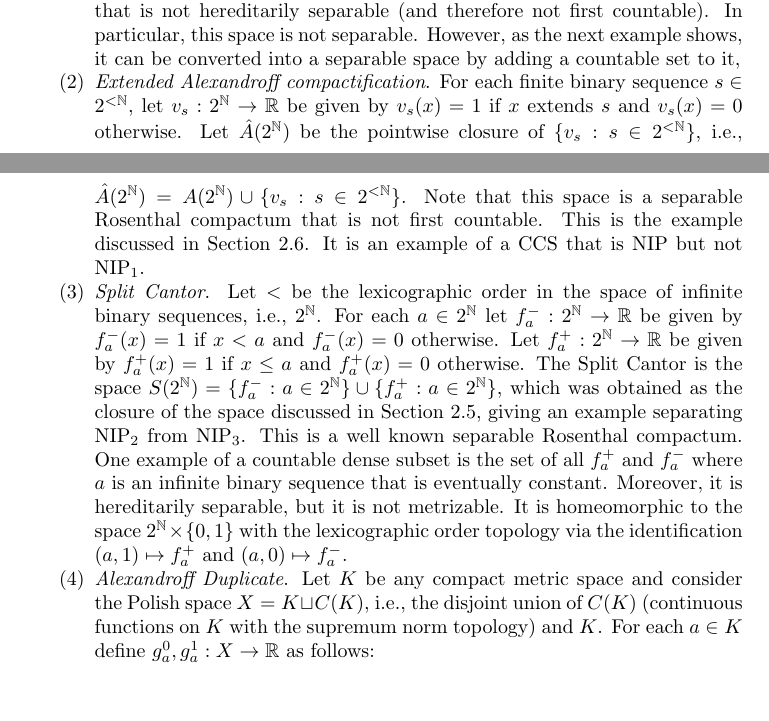
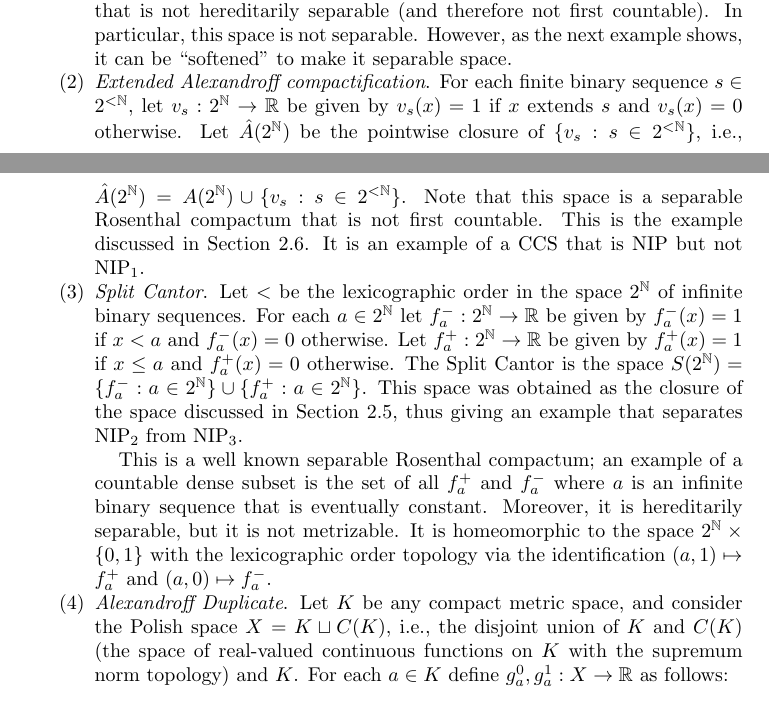
Before and after one commit to tonamatos/DeepComputationsNIP, a LaTeX paper (ComplexityViaTopology.tex): two parts of pages 23 and 24 of 34, joined at a grey line, cut so that both start at the same text, the shorter picture padded with empty space. Compiled offline with pdfLaTeX.

Commit message:
Rewriting section 3

```diff
--- a/ComplexityViaTopology.tex
+++ b/ComplexityViaTopology.tex
@@ -1255,7 +1255,7 @@ Notice that $A(2^\mathbb{N})$ is a compact subset of $B_1(2^\mathbb{N})$;
 in fact, $\{\delta_a:a\in 2^\mathbb{N}\}$ is an uncountable discrete subspace of $B_1(2^\mathbb{N})$, and its pointwise closure is precisely $A(2^\mathbb{N})$.
 Hence, this is a Rosenthal compactum that is not hereditarily separable (and therefore not first countable).
 In particular, this space is not separable.
-However, as the next example shows, it can be converted into a separable space by adding a countable set to it,
+However, as the next example shows, it can be ``softened'' to make it separable space.
 
     \item \emph{Extended Alexandroff compactification}.
 For each finite binary sequence $s\in 2^{<\mathbb{N}}$, let $v_s:2^\mathbb{N}\rightarrow\mathbb{R}$ be given by $v_s(x)=1$ if $x$ extends $s$ and $v_s(x)=0$ otherwise.
@@ -1265,17 +1265,19 @@ This is the example discussed in Section \ref{subsec: prefix test}.
 It is an example of a CCS that is NIP but not NIP$_1$.
 
     \item \emph{Split Cantor}.
-Let $<$ be the lexicographic order in the space of infinite binary sequences, i.e., $2^\mathbb{N}$.
+Let $<$ be the lexicographic order in the space $2^\mathbb{N}$ of infinite binary sequences.
 For each $a\in 2^\mathbb{N}$ let $f_a^-:2^\mathbb{N}\rightarrow\mathbb{R}$ be given by $f_a^-(x)=1$ if $x<a$ and $f_a^-(x)=0$ otherwise.
 Let $f_a^+:2^\mathbb{N}\rightarrow\mathbb{R}$ be given by $f_a^+(x)=1$ if $x\leq a$ and $f_a^+(x)=0$ otherwise.
-The Split Cantor is the space $S(2^\mathbb{N})=\{f_a^-:a\in 2^\mathbb{N}\}\cup\{f_a^+:a\in 2^\mathbb{N}\}$, which was obtained as the closure of the space discussed in Section~\ref{subsec:finite_prec_threshold}, giving an example separating NIP$_2$ from NIP$_3$.
-This is a well known separable Rosenthal compactum.
-One example of a countable dense subset is the set of all $f_a^+$ and $f_a^-$ where $a$ is an infinite binary sequence that is eventually constant.
+The Split Cantor is the space $S(2^\mathbb{N})=\{f_a^-:a\in 2^\mathbb{N}\}\cup\{f_a^+:a\in 2^\mathbb{N}\}$.
+This space was obtained as the closure of the space discussed in Section~\ref{subsec:finite_prec_threshold}, thus giving an example that separates NIP$_2$ from NIP$_3$.
+
+This is a well known separable Rosenthal compactum;
+an example of a countable dense subset is the set of all $f_a^+$ and $f_a^-$ where $a$ is an infinite binary sequence that is eventually constant.
 Moreover, it is hereditarily separable, but it is not metrizable.
 It is homeomorphic to the space $2^{\mathbb{N}}\times\{0,1\}$ with the lexicographic order topology via the identification $(a,1)\mapsto f_a^+$ and $(a,0)\mapsto f_a^-$.
 
     \item \emph{Alexandroff Duplicate}.
-Let $K$ be any compact metric space and consider the Polish space $X=K\sqcup C(K)$, i.e., the disjoint union of $C(K)$ (continuous functions on $K$ with the supremum norm topology) and $K$.
+Let $K$ be any compact metric space, and consider the Polish space $X=K\sqcup C(K)$, i.e., the disjoint union of $K$ and $C(K)$ (the space of real-valued continuous functions on $K$ with the supremum norm topology) and $K$.
 For each $a\in K$ define $g_a^0,g_a^1:X\rightarrow\mathbb{R}$ as follows:
     \[
 	g_a^0(x)=\begin{cases}
```
Also changed, not shown: ComplexityViaTopology.tex (2 more changed lines).
